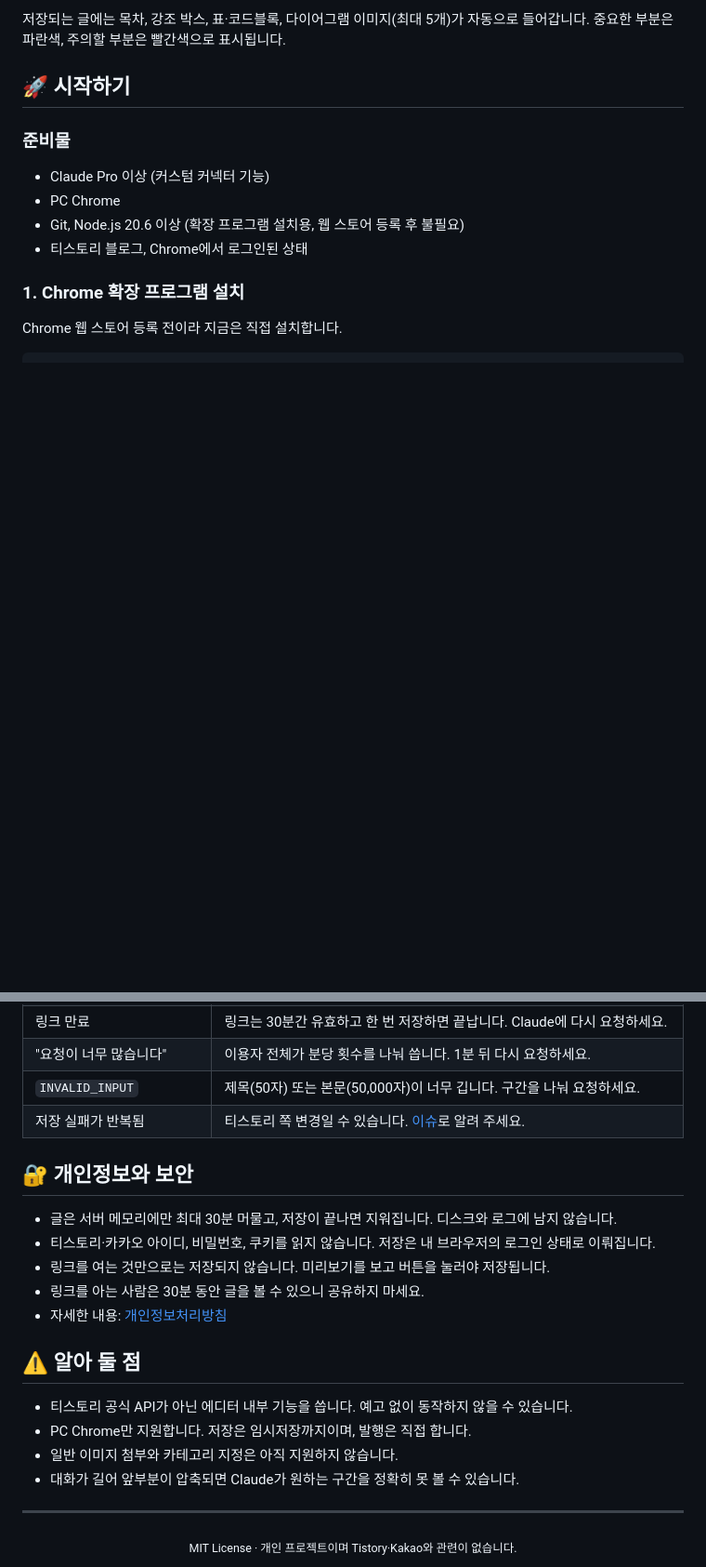
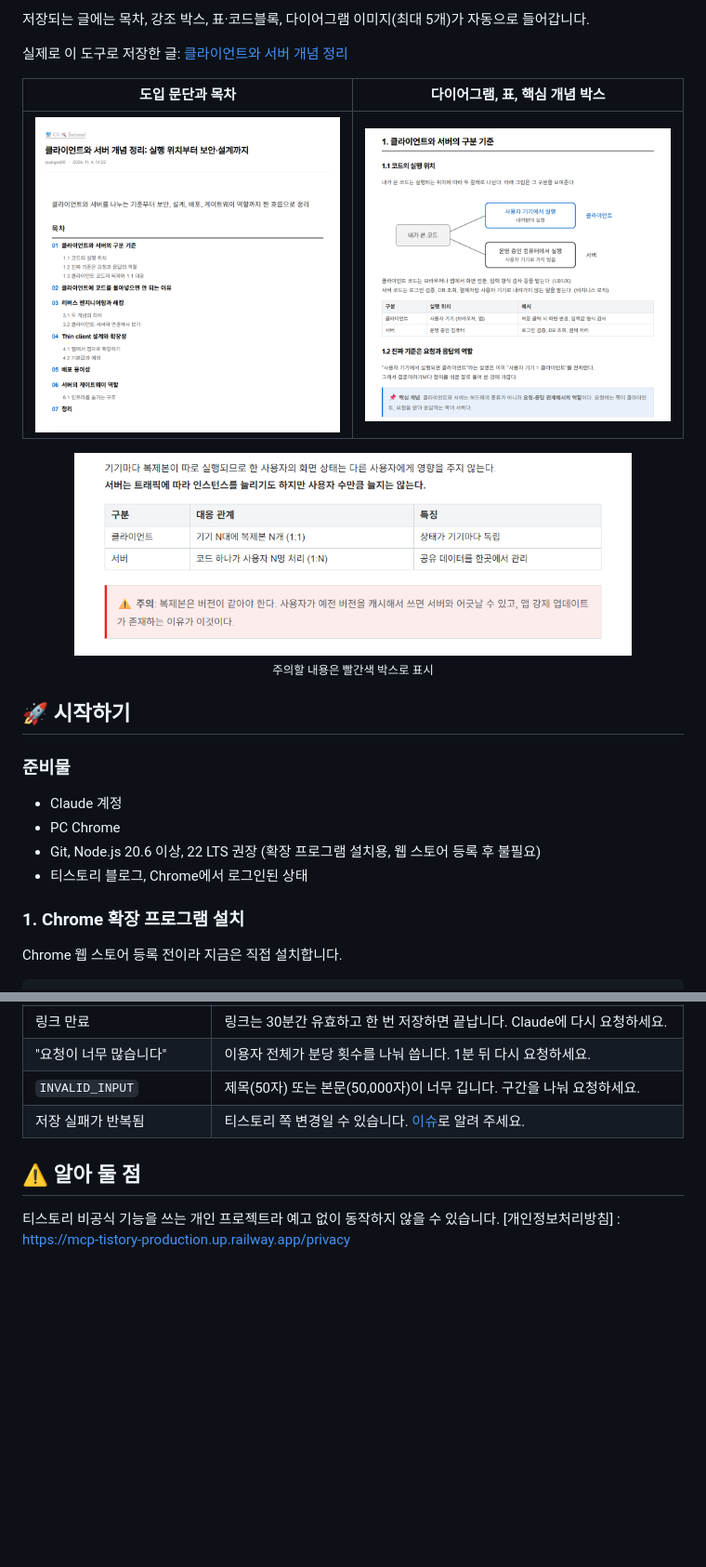
Before and after one commit to euiseok00/mcp-tistory, a Markdown page: README.md, 2 parts joined by grey strips. Shown at 93% size. GitHub-like rendering; pictures changed too: docs/images/example-diagram.png (added), docs/images/example-toc.png (added), docs/images/example-warning.png (added); blank space fills up the shorter version.

```diff
--- a/README.md
+++ b/README.md
@@ -18,13 +22,21 @@ Claude 웹 채팅에서 한 마디로 대화를 블로그 글로 정리해 티
 
-저장되는 글에는 목차, 강조 박스, 표·코드블록, 다이어그램 이미지(최대 5개)가 자동으로 들어갑니다. 중요한 부분은 파란색, 주의할 부분은 빨간색으로 표시됩니다.
+저장되는 글에는 목차, 강조 박스, 표·코드블록, 다이어그램 이미지(최대 5개)가 자동으로 들어갑니다.
+
+실제로 이 도구로 저장한 글: [클라이언트와 서버 개념 정리](https://jounges00.tistory.com/23)
+
+| 도입 문단과 목차 | 다이어그램, 표, 핵심 개념 박스 |
+|:---:|:---:|
+| <img src="docs/images/example-toc.png" alt="글 제목 아래 도입 문단과 번호가 매겨진 목차" width="400"> | <img src="docs/images/example-diagram.png" alt="코드 실행 위치를 나누는 다이어그램, 비교 표, 파란색 핵심 개념 박스" width="400"> |
+
+<p align="center"><img src="docs/images/example-warning.png" alt="비교 표 아래 빨간색 주의 박스" width="600"><br><sub>주의할 내용은 빨간색 박스로 표시</sub></p>
 
 ## 🚀 시작하기
 
 ### 준비물
 
-- Claude Pro 이상 (커스텀 커넥터 기능)
+- Claude 계정
 - PC Chrome
-- Git, Node.js 20.6 이상 (확장 프로그램 설치용, 웹 스토어 등록 후 불필요)
+- Git, Node.js 20.6 이상, 22 LTS 권장 (확장 프로그램 설치용, 웹 스토어 등록 후 불필요)
 - 티스토리 블로그, Chrome에서 로그인된 상태
 
 ### 1. Chrome 확장 프로그램 설치
@@ -71,23 +83,7 @@ npm run ext:config
 | `INVALID_INPUT` | 제목(50자) 또는 본문(50,000자)이 너무 깁니다. 구간을 나눠 요청하세요. |
 | 저장 실패가 반복됨 | 티스토리 쪽 변경일 수 있습니다. [이슈](https://github.com/euiseok00/mcp-tistory/issues)로 알려 주세요. |
 
-## 🔐 개인정보와 보안
-
-- 글은 서버 메모리에만 최대 30분 머물고, 저장이 끝나면 지워집니다. 디스크와 로그에 남지 않습니다.
-- 티스토리·카카오 아이디, 비밀번호, 쿠키를 읽지 않습니다. 저장은 내 브라우저의 로그인 상태로 이뤄집니다.
-- 링크를 여는 것만으로는 저장되지 않습니다. 미리보기를 보고 버튼을 눌러야 저장됩니다.
-- 링크를 아는 사람은 30분 동안 글을 볼 수 있으니 공유하지 마세요.
-- 자세한 내용: [개인정보처리방침](https://mcp-tistory-production.up.railway.app/privacy)
-
 ## ⚠️ 알아 둘 점
 
-- 티스토리 공식 API가 아닌 에디터 내부 기능을 씁니다. 예고 없이 동작하지 않을 수 있습니다.
-- PC Chrome만 지원합니다. 저장은 임시저장까지이며, 발행은 직접 합니다.
-- 일반 이미지 첨부와 카테고리 지정은 아직 지원하지 않습니다.
-- 대화가 길어 앞부분이 압축되면 Claude가 원하는 구간을 정확히 못 볼 수 있습니다.
-
----
-
-<div align="center">
-<sub>MIT License · 개인 프로젝트이며 Tistory·Kakao와 관련이 없습니다.</sub>
-</div>
+티스토리 비공식 기능을 쓰는 개인 프로젝트라 예고 없이 동작하지 않을 수 있습니다.
+[개인정보처리방침] : https://mcp-tistory-production.up.railway.app/privacy
```
Also changed, not shown: other parts of README.md (+7 -3 lines), 1 other file.
